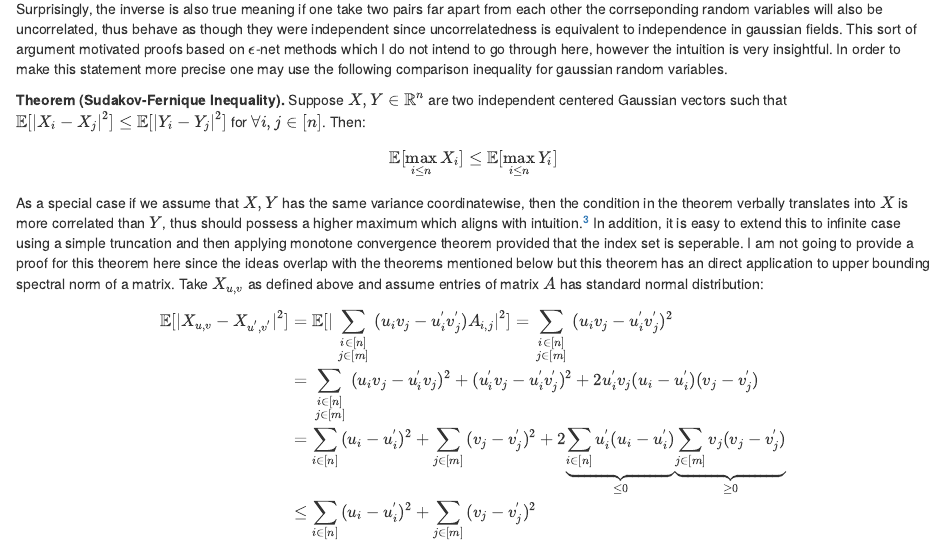
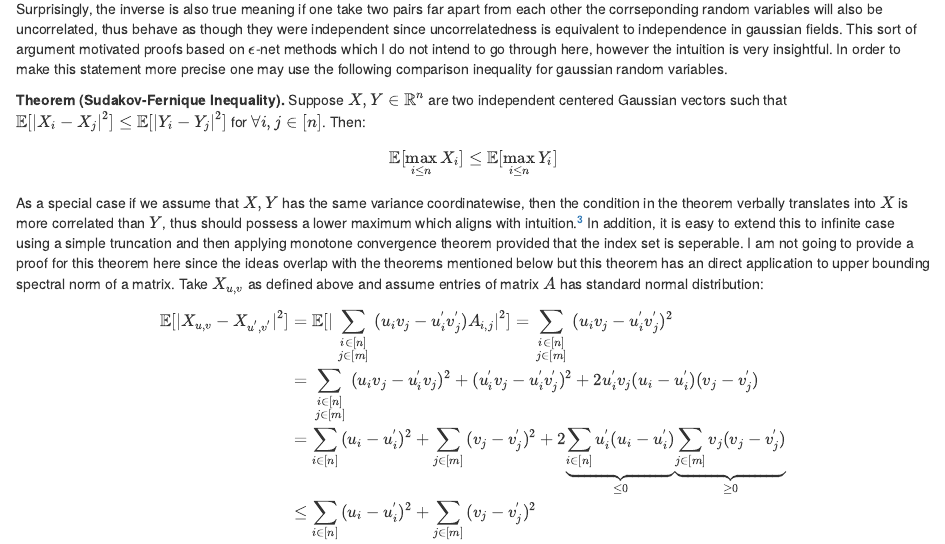
Before and after one commit to scO0rpion/Blog, an R Markdown document (content/posts/2020-08-22-sharp-bounds-on-spectral-norm-of-a-random-matrix.Rmd): the page in a window 1100 px wide, from 720 px down. Rendered offline with R 4.5, knitr and Pandoc, with nearby package versions; code that draws random numbers runs with fixed seeds of ours.

Commit message:
Second post Complete

```diff
--- a/content/posts/2020-08-22-sharp-bounds-on-spectral-norm-of-a-random-matrix.Rmd
+++ b/content/posts/2020-08-22-sharp-bounds-on-spectral-norm-of-a-random-matrix.Rmd
@@ -31,7 +31,7 @@ Surprisingly, the inverse is also true meaning if one take two pairs far apart f
 
 **Theorem (Sudakov-Fernique Inequality).** Suppose $X,Y \in \mathbb{R}^n$ are two independent centered Gaussian vectors such that $\mathbb{E}[|X_{i} - X_{j}|^2] \le \mathbb{E}[|Y_{i}-Y_{j}|^{2}]$ for $\forall i,j \in [n]$. Then:
 $$  \mathbb{E}[\max_{i \le n}{X_{i}}] \le \mathbb{E}[\max_{i \le n}{Y_{i}}] $$
-As a special case if we assume that $X,Y$ has the same variance coordinatewise, then the condition in the theorem verbally translates into $X$ is more correlated than $Y$, thus should possess a higher maximum which aligns with intuition.^[One might be suspicious about how maximum magically showed up and to the extent of which class of functions this theorem might hold. It's in fact a well established result that superadditive functions (functions which $\frac{\partial^2}{\partial_i \partial_j}f \ge 0$ holds for all $i,j$) satisfy this inequality and maximum is just a special case.] In addition, it is easy to extend this to infinite case using a simple truncation and then applying monotone convergence theorem provided that the index set is seperable. I am not going to provide a proof for this theorem here since the ideas overlap with the theorems mentioned below but this theorem has an direct application to upper bounding spectral norm of a matrix. Take $X_{u,v}$ as defined above and assume entries of matrix $A$ has standard normal distribution:
+As a special case if we assume that $X,Y$ has the same variance coordinatewise, then the condition in the theorem verbally translates into $X$ is more correlated than $Y$, thus should possess a lower maximum which aligns with intuition.^[One might be suspicious about how maximum magically showed up and to the extent of which class of functions this theorem might hold. It's in fact a well established result that superadditive functions (functions which $\frac{\partial^2}{\partial_i \partial_j}f \ge 0$ holds for all $i,j$) satisfy this inequality and maximum is just a special case.] In addition, it is easy to extend this to infinite case using a simple truncation and then applying monotone convergence theorem provided that the index set is seperable. I am not going to provide a proof for this theorem here since the ideas overlap with the theorems mentioned below but this theorem has an direct application to upper bounding spectral norm of a matrix. Take $X_{u,v}$ as defined above and assume entries of matrix $A$ has standard normal distribution:
 $$\begin{aligned}
 \mathbb{E}[|X_{u,v} - X_{u^{'},v^{'}}|^2] &= \mathbb{E}[|\sum_{\substack{i \in [n] \\ j \in [m]}}{(u_{i}v_{j} - u^{'}_{i}v^{'}_{j})A_{i,j}}|^2] = \sum_{\substack{i \in [n] \\ j \in [m]}}{(u_{i}v_{j} - u^{'}_{i}v^{'}_{j})^2} \\
 &= \sum_{\substack{i \in [n] \\ j \in [m]}}{(u_{i}v_{j} - u^{'}_{i}v_{j})^2 + (u_{i}^{'}v_{j} - u^{'}_{i}v^{'}_{j})^2 + 2u^{'}_{i}v_{j}(u_{i} - u^{'}_{i})(v_{j} - v^{'}_{j})} \\
```
